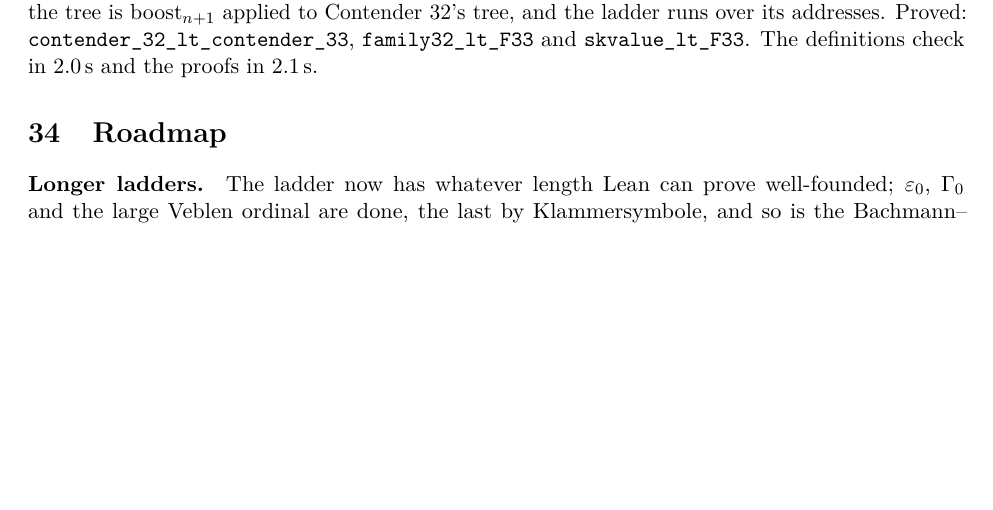
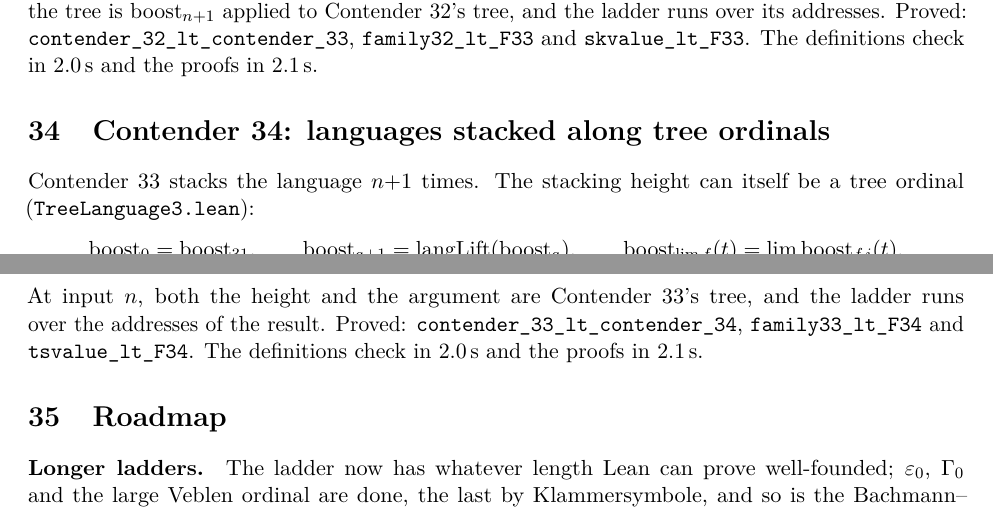
Before and after one commit to VladimirReshetnikov/BusyLean, a LaTeX paper (article/busylean.tex): part of page 26 of 27 before the commit and two parts of pages 26 and 27 of 28 after it, the two joined at a grey line, cut so that both start at the same text, the shorter picture padded with empty space. Compiled offline with pdfLaTeX.

Commit message:
Docs: Contender 34, languages stacked along tree ordinals
README: Contender 34 is the current contender (boostT with a tree-ordinal
stacking height), with a theorem table. Also updated: the layout,
the history row and the timing note.

Article: new section "Contender 34: languages stacked along tree
ordinals", covering the boostT recursion, the tree at input n, and the
theorems. Abstract and status table updated. (The PDF build was checked
before committing.)

Co-Authored-By: Claude Opus 5.5 <noreply@anthropic.com>

```diff
--- a/article/busylean.tex
+++ b/article/busylean.tex
@@ -1478,6 +1479,21 @@ $\mathrm{boost}_{n+1}$ applied to Contender~32's tree, and the ladder runs over
 its addresses. Proved: \lean{contender\_32\_lt\_\allowbreak contender\_33},
 \lean{family32\_lt\_F33} and \lean{skvalue\_lt\_F33}. The definitions check in
 2.0\,s and the proofs in 2.1\,s.
+
+%======================================================================
+\section{Contender 34: languages stacked along tree ordinals}
+
+Contender~33 stacks the language $n{+}1$ times. The stacking height can
+itself be a tree ordinal (\lean{TreeLanguage3.lean}):
+\[
+\mathrm{boost}_0=\mathrm{boost}_{31},\qquad
+\mathrm{boost}_{a+1}=\mathrm{langLift}(\mathrm{boost}_a),\qquad
+\mathrm{boost}_{\lim f}(t)=\lim_i \mathrm{boost}_{f\,i}(t).
+\]
+At input $n$, both the height and the argument are Contender~33's tree, and the
+ladder runs over the addresses of the result. Proved:
+\lean{contender\_33\_lt\_\allowbreak contender\_34}, \lean{family33\_lt\_F34} and
+\lean{tsvalue\_lt\_F34}. The definitions check in 2.0\,s and the proofs in 2.1\,s.
 
 %======================================================================
 \section{Roadmap}
```
Also changed, not shown: README.md, article/busylean.pdf, article/busylean.tex (4 more changed lines).
